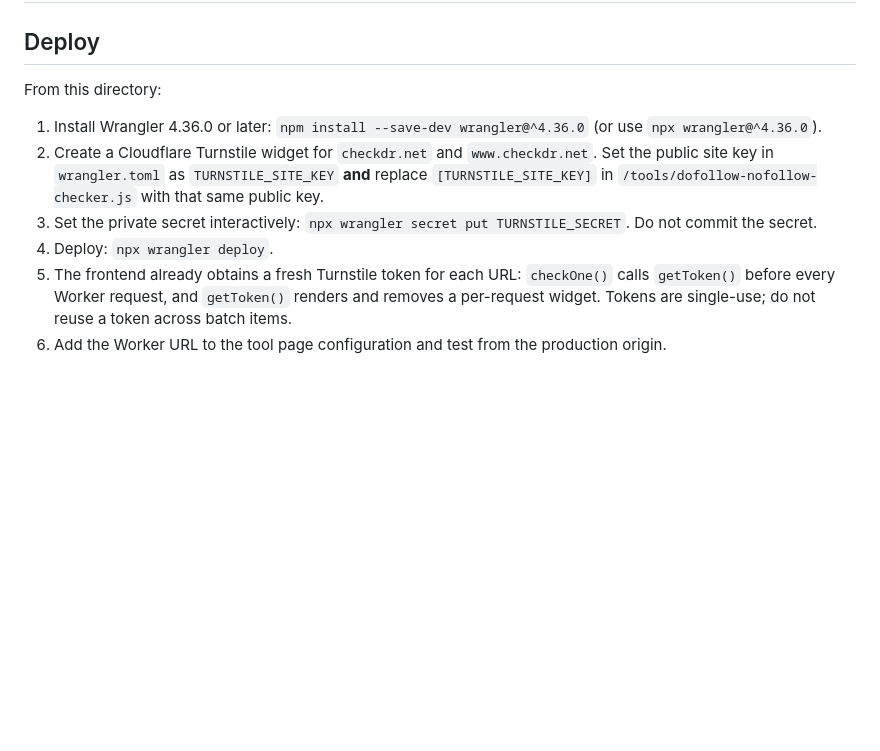
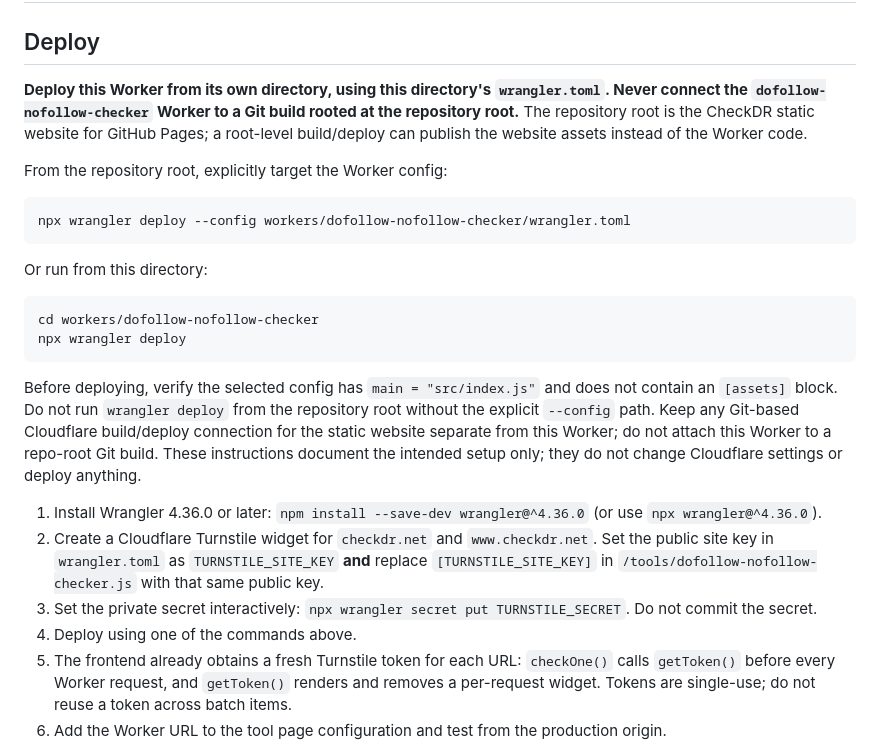
Before and after one commit to manmicheal214-maker/DR-checker-, a Markdown page: workers/dofollow-nofollow-checker/README.md, the part around the change. Drawn GitHub-style; blank space fills up the shorter version.

Commit message:
Document safe Worker deployment configuration

````diff
--- a/workers/dofollow-nofollow-checker/README.md
+++ b/workers/dofollow-nofollow-checker/README.md
@@ -2,12 +2,27 @@
 
 ## Deploy
 
-From this directory:
+**Deploy this Worker from its own directory, using this directory's `wrangler.toml`. Never connect the `dofollow-nofollow-checker` Worker to a Git build rooted at the repository root.** The repository root is the CheckDR static website for GitHub Pages; a root-level build/deploy can publish the website assets instead of the Worker code.
+
+From the repository root, explicitly target the Worker config:
+
+```sh
+npx wrangler deploy --config workers/dofollow-nofollow-checker/wrangler.toml
+```
+
+Or run from this directory:
+
+```sh
+cd workers/dofollow-nofollow-checker
+npx wrangler deploy
+```
+
+Before deploying, verify the selected config has `main = "src/index.js"` and does not contain an `[assets]` block. Do not run `wrangler deploy` from the repository root without the explicit `--config` path. Keep any Git-based Cloudflare build/deploy connection for the static website separate from this Worker; do not attach this Worker to a repo-root Git build. These instructions document the intended setup only; they do not change Cloudflare settings or deploy anything.
 
 1. Install Wrangler 4.36.0 or later: `npm install --save-dev wrangler@^4.36.0` (or use `npx wrangler@^4.36.0`).
 2. Create a Cloudflare Turnstile widget for `checkdr.net` and `www.checkdr.net`. Set the public site key in `wrangler.toml` as `TURNSTILE_SITE_KEY` **and** replace `[TURNSTILE_SITE_KEY]` in `/tools/dofollow-nofollow-checker.js` with that same public key.
 3. Set the private secret interactively: `npx wrangler secret put TURNSTILE_SECRET`. Do not commit the secret.
-4. Deploy: `npx wrangler deploy`.
+4. Deploy using one of the commands above.
 5. The frontend already obtains a fresh Turnstile token for each URL: `checkOne()` calls `getToken()` before every Worker request, and `getToken()` renders and removes a per-request widget. Tokens are single-use; do not reuse a token across batch items.
 6. Add the Worker URL to the tool page configuration and test from the production origin.
 
````
